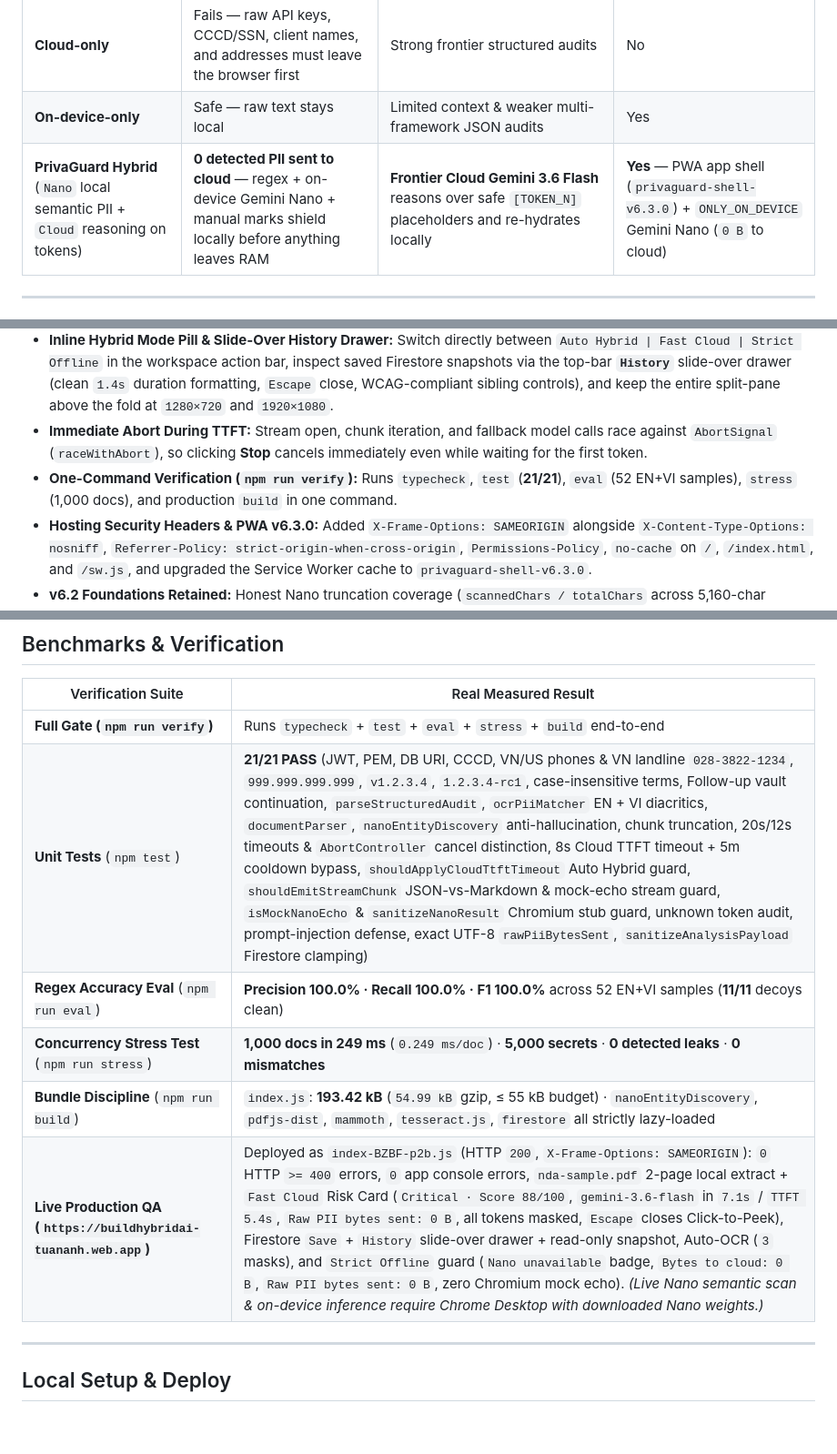
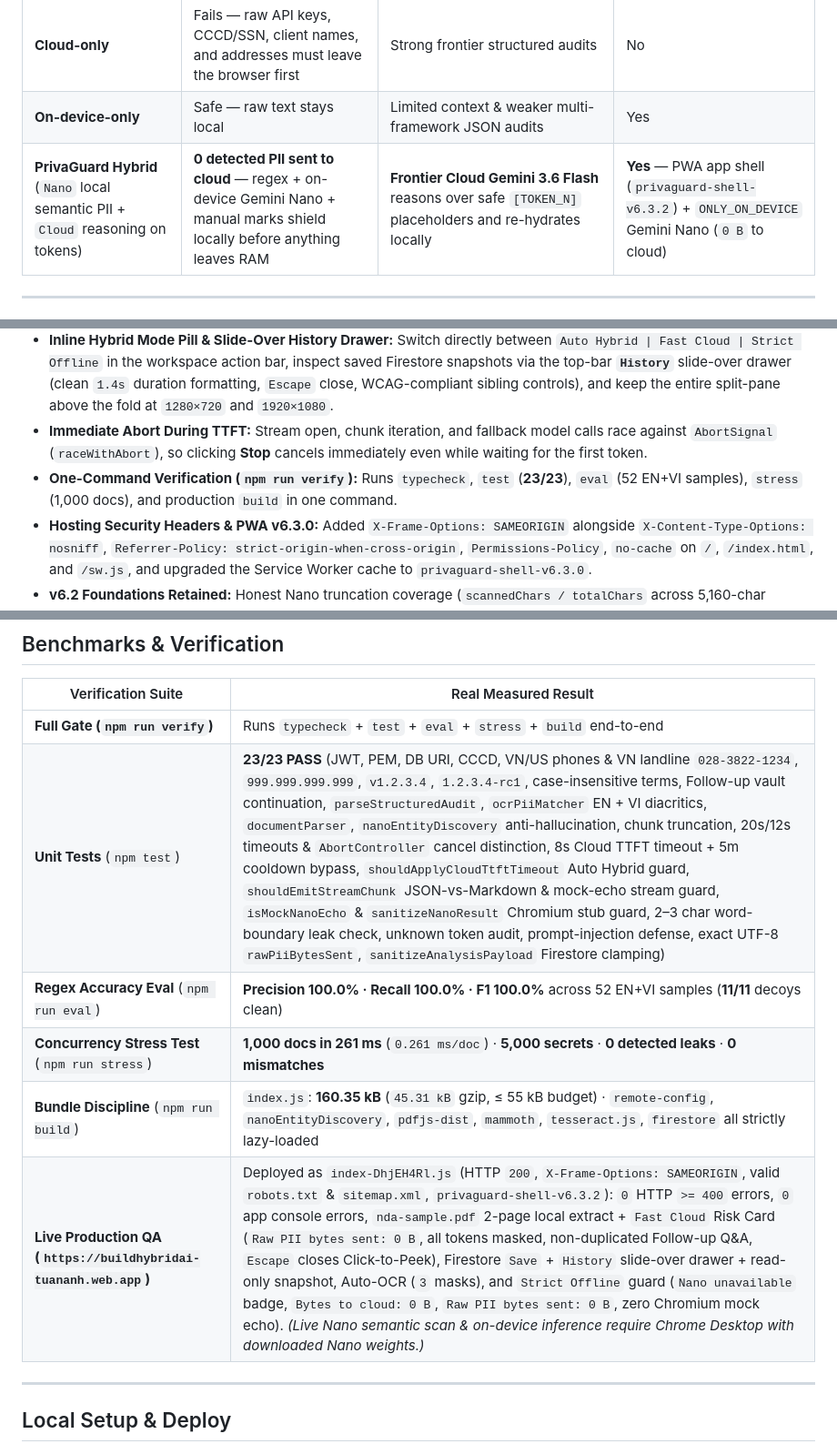
Before and after one commit to tuananh810-fake/privaguard-hybrid-ai, a Markdown page: README.md, 3 parts joined by grey strips. Shown at 91% size. Drawn GitHub-style; blank space fills up the shorter version.

Commit message:
fix: v6.3.2 fix follow-up stream race, OCR Escape lock, 2-char leak check, lazy Remote Config, SEO & a11y

```diff
--- a/README.md
+++ b/README.md
@@ -36,7 +36,7 @@
 |---|---|---|---|
 | **Cloud-only** | Fails — raw API keys, CCCD/SSN, client names, and addresses must leave the browser first | Strong frontier structured audits | No |
 | **On-device-only** | Safe — raw text stays local | Limited context & weaker multi-framework JSON audits | Yes |
-| **PrivaGuard Hybrid** (`Nano` local semantic PII + `Cloud` reasoning on tokens) | **0 detected PII sent to cloud** — regex + on-device Gemini Nano + manual marks shield locally before anything leaves RAM | **Frontier Cloud Gemini 3.6 Flash** reasons over safe `[TOKEN_N]` placeholders and re-hydrates locally | **Yes** — PWA app shell (`privaguard-shell-v6.3.0`) + `ONLY_ON_DEVICE` Gemini Nano (`0 B` to cloud) |
+| **PrivaGuard Hybrid** (`Nano` local semantic PII + `Cloud` reasoning on tokens) | **0 detected PII sent to cloud** — regex + on-device Gemini Nano + manual marks shield locally before anything leaves RAM | **Frontier Cloud Gemini 3.6 Flash** reasons over safe `[TOKEN_N]` placeholders and re-hydrates locally | **Yes** — PWA app shell (`privaguard-shell-v6.3.2`) + `ONLY_ON_DEVICE` Gemini Nano (`0 B` to cloud) |
 
 ---
 
@@ -78,7 +78,7 @@ flowchart LR
 - **8 s Cloud TTFT Fallback + 5-Minute Cooldown & On-Device Quota Trimming:** If a primary cloud model (`gemini-3.6-flash`) stalls before Time-To-First-Token (**TTFT**), PrivaGuard automatically falls back to `gemini-3.5-flash-lite` (`Lite fallback` badge) after **8 s** and caches a **5-minute** session cooldown so subsequent requests route straight to Lite in ~1.4 s. In **Strict Offline** mode, oversized documents automatically excerpt locally instead of throwing Chrome Prompt API `QuotaExceededError` (`0 B` sent to cloud).
 - **Inline Hybrid Mode Pill & Slide-Over History Drawer:** Switch directly between `Auto Hybrid | Fast Cloud | Strict Offline` in the workspace action bar, inspect saved Firestore snapshots via the top-bar **`History`** slide-over drawer (clean `1.4s` duration formatting, `Escape` close, WCAG-compliant sibling controls), and keep the entire split-pane above the fold at `1280×720` and `1920×1080`.
 - **Immediate Abort During TTFT:** Stream open, chunk iteration, and fallback model calls race against `AbortSignal` (`raceWithAbort`), so clicking **Stop** cancels immediately even while waiting for the first token.
-- **One-Command Verification (`npm run verify`):** Runs `typecheck`, `test` (**21/21**), `eval` (52 EN+VI samples), `stress` (1,000 docs), and production `build` in one command.
+- **One-Command Verification (`npm run verify`):** Runs `typecheck`, `test` (**23/23**), `eval` (52 EN+VI samples), `stress` (1,000 docs), and production `build` in one command.
 - **Hosting Security Headers & PWA v6.3.0:** Added `X-Frame-Options: SAMEORIGIN` alongside `X-Content-Type-Options: nosniff`, `Referrer-Policy: strict-origin-when-cross-origin`, `Permissions-Policy`, `no-cache` on `/`, `/index.html`, and `/sw.js`, and upgraded the Service Worker cache to `privaguard-shell-v6.3.0`.
 - **v6.2 Foundations Retained:** Honest Nano truncation coverage (`scannedChars / totalChars` across 5,160-char budget), read-only **Anonymized Cloud Snapshot** mode in History, follow-up Nano scanning, immutable SHA-256 `.md` proofs, `sanitizeAnalysisPayload` Firestore clamping, `Mark as sensitive` (`Ctrl/Cmd+Shift+M`), `unknown token` chips, `eng+vie` Auto-OCR image redaction, and full PWA/OG assets.
 
@@ -128,11 +128,11 @@ Measured by `npm run eval` (`node scripts/eval-pii.ts`) across **52 synthetic EN
 | Verification Suite | Real Measured Result |
 |---|---|
 | **Full Gate (`npm run verify`)** | Runs `typecheck` + `test` + `eval` + `stress` + `build` end-to-end |
-| **Unit Tests** (`npm test`) | **21/21 PASS** (JWT, PEM, DB URI, CCCD, VN/US phones & VN landline `028-3822-1234`, `999.999.999.999`, `v1.2.3.4`, `1.2.3.4-rc1`, case-insensitive terms, Follow-up vault continuation, `parseStructuredAudit`, `ocrPiiMatcher` EN + VI diacritics, `documentParser`, `nanoEntityDiscovery` anti-hallucination, chunk truncation, 20s/12s timeouts & `AbortController` cancel distinction, 8s Cloud TTFT timeout + 5m cooldown bypass, `shouldApplyCloudTtftTimeout` Auto Hybrid guard, `shouldEmitStreamChunk` JSON-vs-Markdown & mock-echo stream guard, `isMockNanoEcho` & `sanitizeNanoResult` Chromium stub guard, unknown token audit, prompt-injection defense, exact UTF-8 `rawPiiBytesSent`, `sanitizeAnalysisPayload` Firestore clamping) |
+| **Unit Tests** (`npm test`) | **23/23 PASS** (JWT, PEM, DB URI, CCCD, VN/US phones & VN landline `028-3822-1234`, `999.999.999.999`, `v1.2.3.4`, `1.2.3.4-rc1`, case-insensitive terms, Follow-up vault continuation, `parseStructuredAudit`, `ocrPiiMatcher` EN + VI diacritics, `documentParser`, `nanoEntityDiscovery` anti-hallucination, chunk truncation, 20s/12s timeouts & `AbortController` cancel distinction, 8s Cloud TTFT timeout + 5m cooldown bypass, `shouldApplyCloudTtftTimeout` Auto Hybrid guard, `shouldEmitStreamChunk` JSON-vs-Markdown & mock-echo stream guard, `isMockNanoEcho` & `sanitizeNanoResult` Chromium stub guard, 2–3 char word-boundary leak check, unknown token audit, prompt-injection defense, exact UTF-8 `rawPiiBytesSent`, `sanitizeAnalysisPayload` Firestore clamping) |
 | **Regex Accuracy Eval** (`npm run eval`) | **Precision 100.0% · Recall 100.0% · F1 100.0%** across 52 EN+VI samples (**11/11** decoys clean) |
-| **Concurrency Stress Test** (`npm run stress`) | **1,000 docs in 249 ms** (`0.249 ms/doc`) · **5,000 secrets** · **0 detected leaks** · **0 mismatches** |
-| **Bundle Discipline** (`npm run build`) | `index.js`: **193.42 kB** (`54.99 kB` gzip, ≤ 55 kB budget) · `nanoEntityDiscovery`, `pdfjs-dist`, `mammoth`, `tesseract.js`, `firestore` all strictly lazy-loaded |
-| **Live Production QA (`https://buildhybridai-tuananh.web.app`)** | Deployed as `index-BZBF-p2b.js` (HTTP `200`, `X-Frame-Options: SAMEORIGIN`): `0` HTTP `>= 400` errors, `0` app console errors, `nda-sample.pdf` 2-page local extract + `Fast Cloud` Risk Card (`Critical · Score 88/100`, `gemini-3.6-flash` in `7.1s` / `TTFT 5.4s`, `Raw PII bytes sent: 0 B`, all tokens masked, `Escape` closes Click-to-Peek), Firestore `Save` + `History` slide-over drawer + read-only snapshot, Auto-OCR (`3` masks), and `Strict Offline` guard (`Nano unavailable` badge, `Bytes to cloud: 0 B`, `Raw PII bytes sent: 0 B`, zero Chromium mock echo). *(Live Nano semantic scan & on-device inference require Chrome Desktop with downloaded Nano weights.)* |
+| **Concurrency Stress Test** (`npm run stress`) | **1,000 docs in 261 ms** (`0.261 ms/doc`) · **5,000 secrets** · **0 detected leaks** · **0 mismatches** |
+| **Bundle Discipline** (`npm run build`) | `index.js`: **160.35 kB** (`45.31 kB` gzip, ≤ 55 kB budget) · `remote-config`, `nanoEntityDiscovery`, `pdfjs-dist`, `mammoth`, `tesseract.js`, `firestore` all strictly lazy-loaded |
+| **Live Production QA (`https://buildhybridai-tuananh.web.app`)** | Deployed as `index-DhjEH4Rl.js` (HTTP `200`, `X-Frame-Options: SAMEORIGIN`, valid `robots.txt` & `sitemap.xml`, `privaguard-shell-v6.3.2`): `0` HTTP `>= 400` errors, `0` app console errors, `nda-sample.pdf` 2-page local extract + `Fast Cloud` Risk Card (`Raw PII bytes sent: 0 B`, all tokens masked, non-duplicated Follow-up Q&A, `Escape` closes Click-to-Peek), Firestore `Save` + `History` slide-over drawer + read-only snapshot, Auto-OCR (`3` masks), and `Strict Offline` guard (`Nano unavailable` badge, `Bytes to cloud: 0 B`, `Raw PII bytes sent: 0 B`, zero Chromium mock echo). *(Live Nano semantic scan & on-device inference require Chrome Desktop with downloaded Nano weights.)* |
 
 ---
 
```
Also changed, not shown: other parts of README.md (+2 -2 lines), DEVPOST_SUBMISSION.md (+9 -9 lines), docs/USER_GUIDE.md (+1 -1 lines), docs/privaguard-demo.gif, docs/screenshots/06-architecture-metrics-slide.png, 15 other files.
